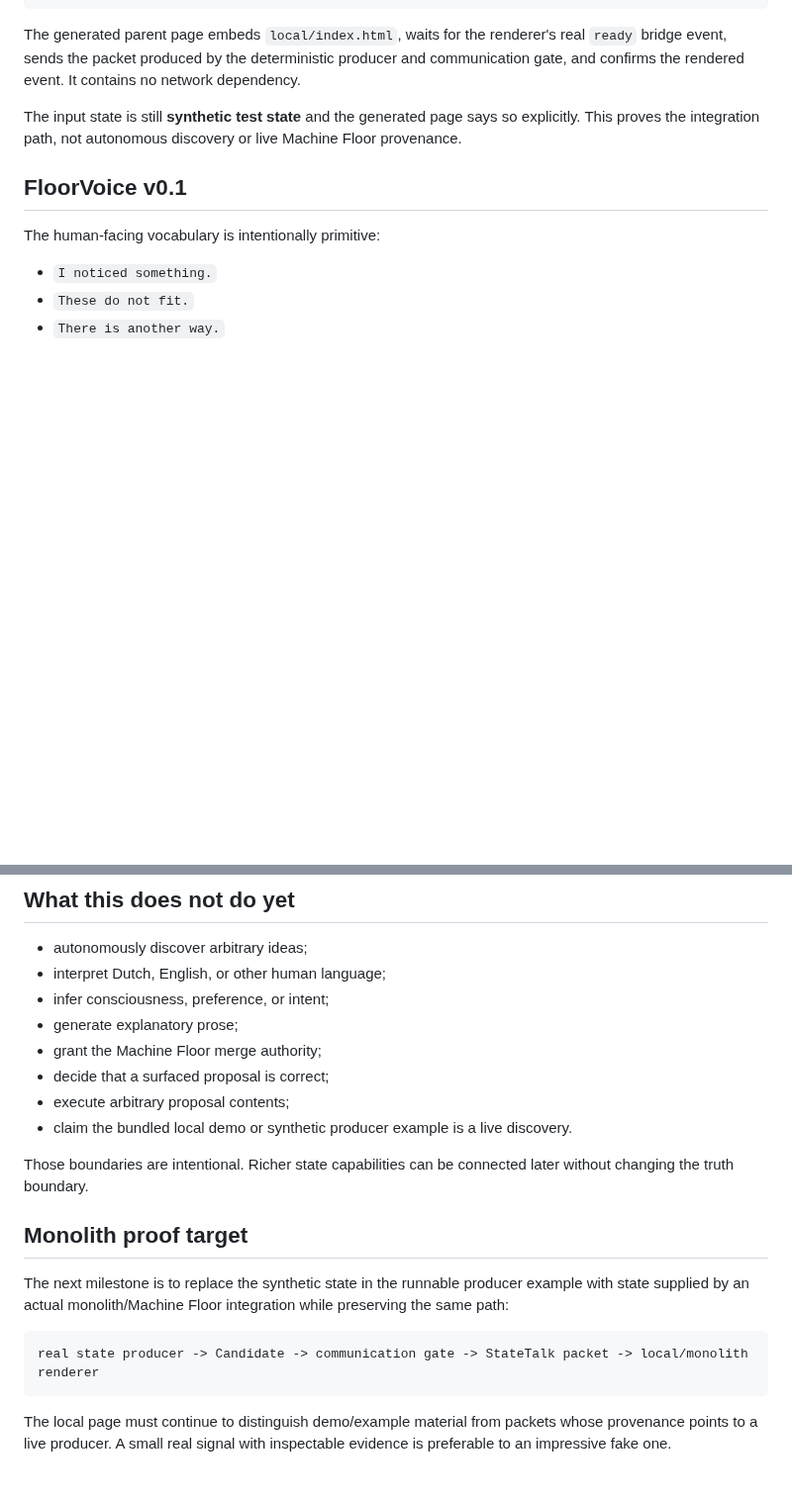
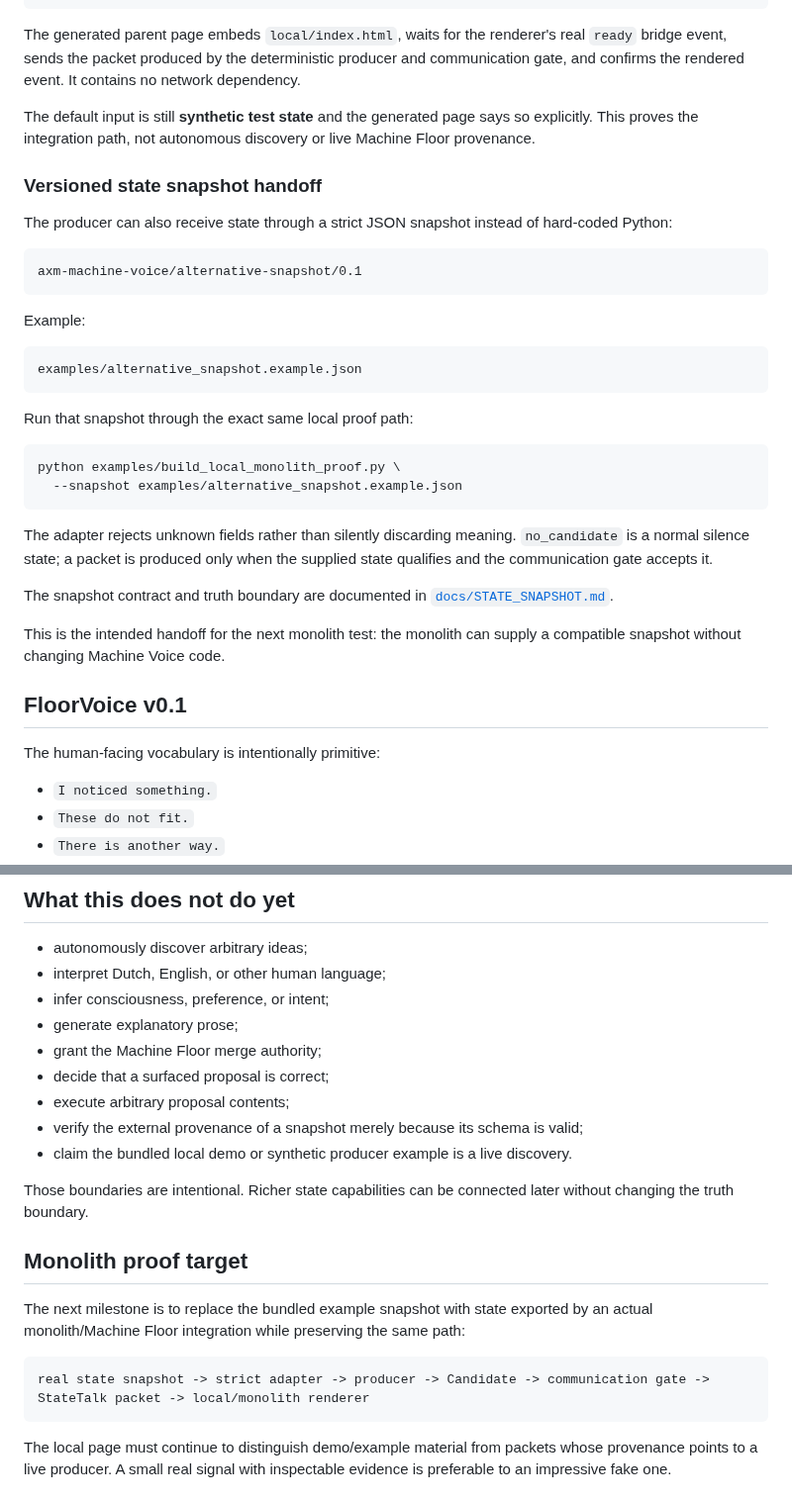
Before and after one commit to mike-axiom-mir/axm-machine-voice, a Markdown page: README.md, 2 parts joined by grey strips. Shown at 99% size. Rendered like a GitHub page; blank space fills up the shorter version.

Commit message:
Document snapshot-driven monolith handoff

````diff
--- a/README.md
+++ b/README.md
@@ -135,7 +135,34 @@ local/monolith_proof.generated.html
 
 The generated parent page embeds `local/index.html`, waits for the renderer's real `ready` bridge event, sends the packet produced by the deterministic producer and communication gate, and confirms the rendered event. It contains no network dependency.
 
-The input state is still **synthetic test state** and the generated page says so explicitly. This proves the integration path, not autonomous discovery or live Machine Floor provenance.
+The default input is still **synthetic test state** and the generated page says so explicitly. This proves the integration path, not autonomous discovery or live Machine Floor provenance.
+
+### Versioned state snapshot handoff
+
+The producer can also receive state through a strict JSON snapshot instead of hard-coded Python:
+
+```text
+axm-machine-voice/alternative-snapshot/0.1
+```
+
+Example:
+
+```text
+examples/alternative_snapshot.example.json
+```
+
+Run that snapshot through the exact same local proof path:
+
+```bash
+python examples/build_local_monolith_proof.py \
+  --snapshot examples/alternative_snapshot.example.json
+```
+
+The adapter rejects unknown fields rather than silently discarding meaning. `no_candidate` is a normal silence state; a packet is produced only when the supplied state qualifies and the communication gate accepts it.
+
+The snapshot contract and truth boundary are documented in [`docs/STATE_SNAPSHOT.md`](docs/STATE_SNAPSHOT.md).
+
+This is the intended handoff for the next monolith test: the monolith can supply a compatible snapshot without changing Machine Voice code.
 
 ## FloorVoice v0.1
 
@@ -171,16 +198,17 @@ No proposal becomes canon because it was surfaced.
 - grant the Machine Floor merge authority;
 - decide that a surfaced proposal is correct;
 - execute arbitrary proposal contents;
+- verify the external provenance of a snapshot merely because its schema is valid;
 - claim the bundled local demo or synthetic producer example is a live discovery.
 
 Those boundaries are intentional. Richer state capabilities can be connected later without changing the truth boundary.
 
 ## Monolith proof target
 
-The next milestone is to replace the synthetic state in the runnable producer example with state supplied by an actual monolith/Machine Floor integration while preserving the same path:
+The next milestone is to replace the bundled example snapshot with state exported by an actual monolith/Machine Floor integration while preserving the same path:
 
 ```text
-real state producer -> Candidate -> communication gate -> StateTalk packet -> local/monolith renderer
+real state snapshot -> strict adapter -> producer -> Candidate -> communication gate -> StateTalk packet -> local/monolith renderer
 ```
 
 The local page must continue to distinguish demo/example material from packets whose provenance points to a live producer. A small real signal with inspectable evidence is preferable to an impressive fake one.
````
